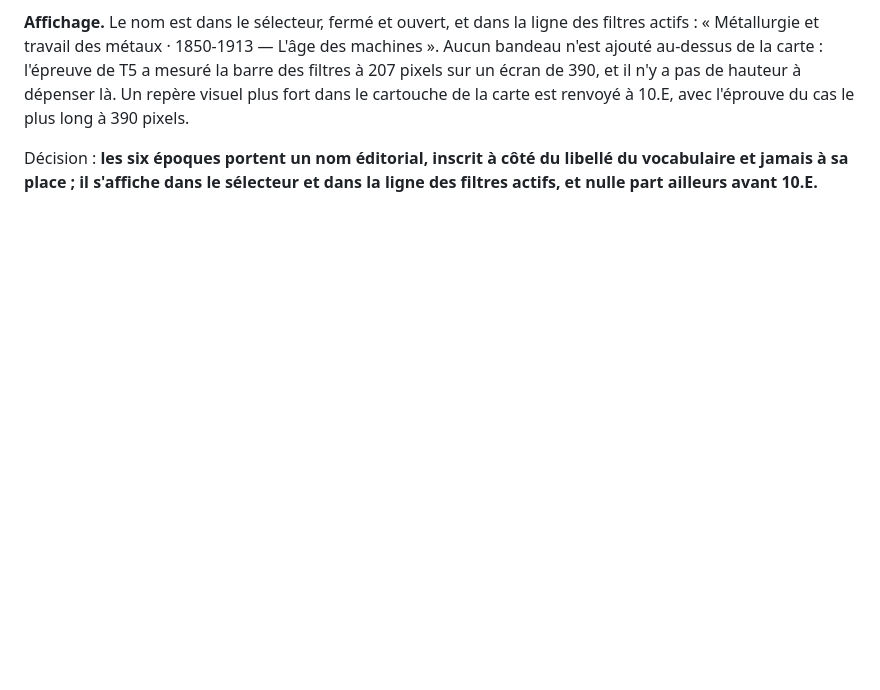
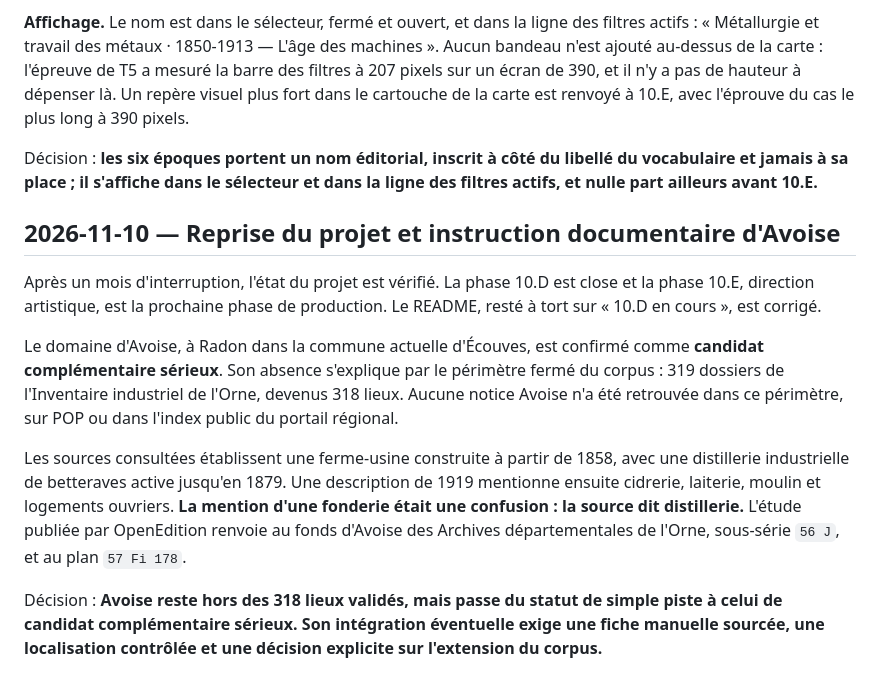
Before and after one commit to hericlibong/patrimoine-industriel-orne, a Markdown page: docs/journal_decisions.md, the part around the change. Rendered like a GitHub page; blank space fills up the shorter version.

```diff
--- a/docs/journal_decisions.md
+++ b/docs/journal_decisions.md
@@ -3099,3 +3099,27 @@ carte est renvoyé à 10.E, avec l'éprouve du cas le plus long à 390 pixels.
 Décision : **les six époques portent un nom éditorial, inscrit à côté du
 libellé du vocabulaire et jamais à sa place ; il s'affiche dans le sélecteur et
 dans la ligne des filtres actifs, et nulle part ailleurs avant 10.E.**
+
+## 2026-11-10 — Reprise du projet et instruction documentaire d'Avoise
+
+Après un mois d'interruption, l'état du projet est vérifié. La phase 10.D est
+close et la phase 10.E, direction artistique, est la prochaine phase de
+production. Le README, resté à tort sur « 10.D en cours », est corrigé.
+
+Le domaine d'Avoise, à Radon dans la commune actuelle d'Écouves, est confirmé
+comme **candidat complémentaire sérieux**. Son absence s'explique par le
+périmètre fermé du corpus : 319 dossiers de l'Inventaire industriel de l'Orne,
+devenus 318 lieux. Aucune notice Avoise n'a été retrouvée dans ce périmètre, sur
+POP ou dans l'index public du portail régional.
+
+Les sources consultées établissent une ferme-usine construite à partir de 1858,
+avec une distillerie industrielle de betteraves active jusqu'en 1879. Une
+description de 1919 mentionne ensuite cidrerie, laiterie, moulin et logements
+ouvriers. **La mention d'une fonderie était une confusion : la source dit
+distillerie.** L'étude publiée par OpenEdition renvoie au fonds d'Avoise des
+Archives départementales de l'Orne, sous-série `56 J`, et au plan `57 Fi 178`.
+
+Décision : **Avoise reste hors des 318 lieux validés, mais passe du statut de
+simple piste à celui de candidat complémentaire sérieux. Son intégration
+éventuelle exige une fiche manuelle sourcée, une localisation contrôlée et une
+décision explicite sur l'extension du corpus.**
```
Also changed, not shown: README.md (+3 -2 lines), docs/pistes_editoriales.md (+38 -7 lines).
